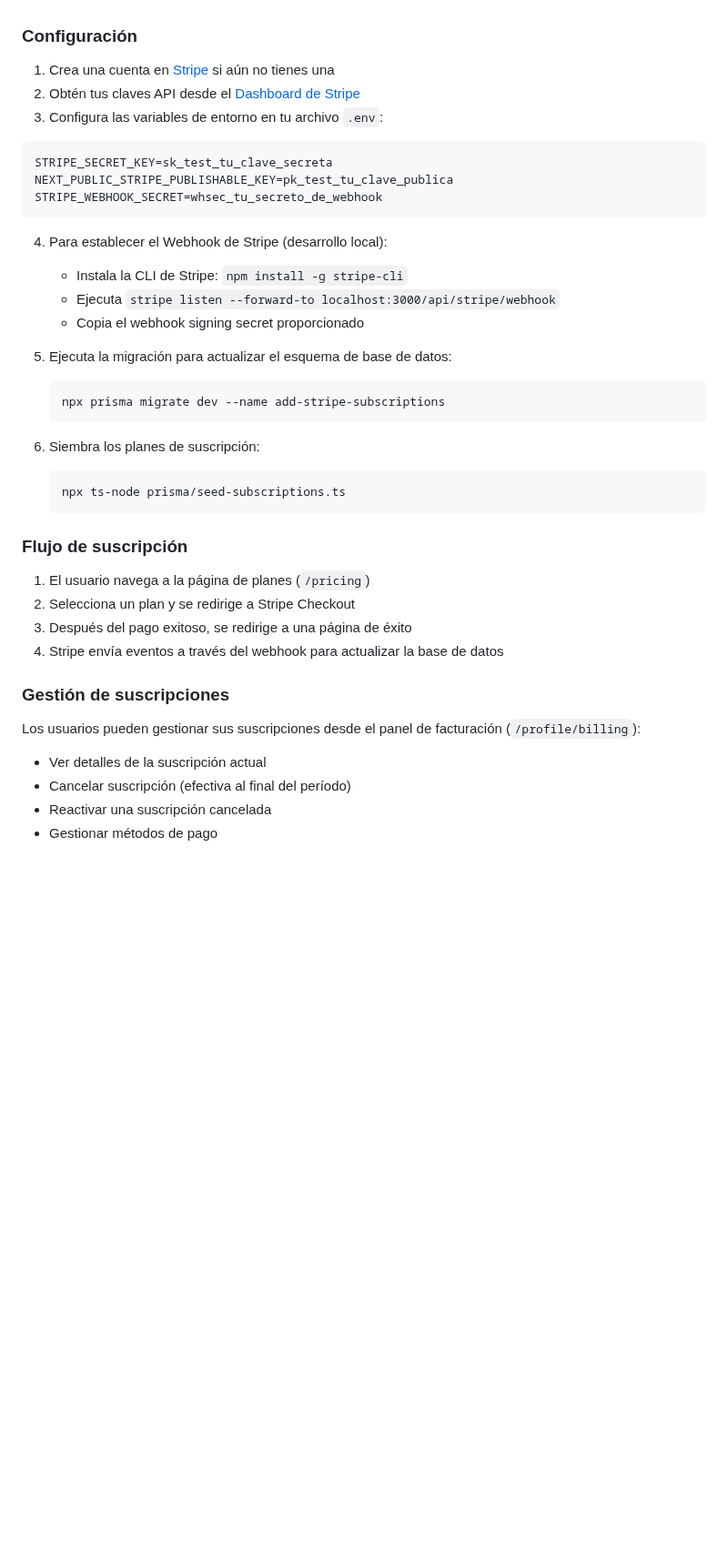
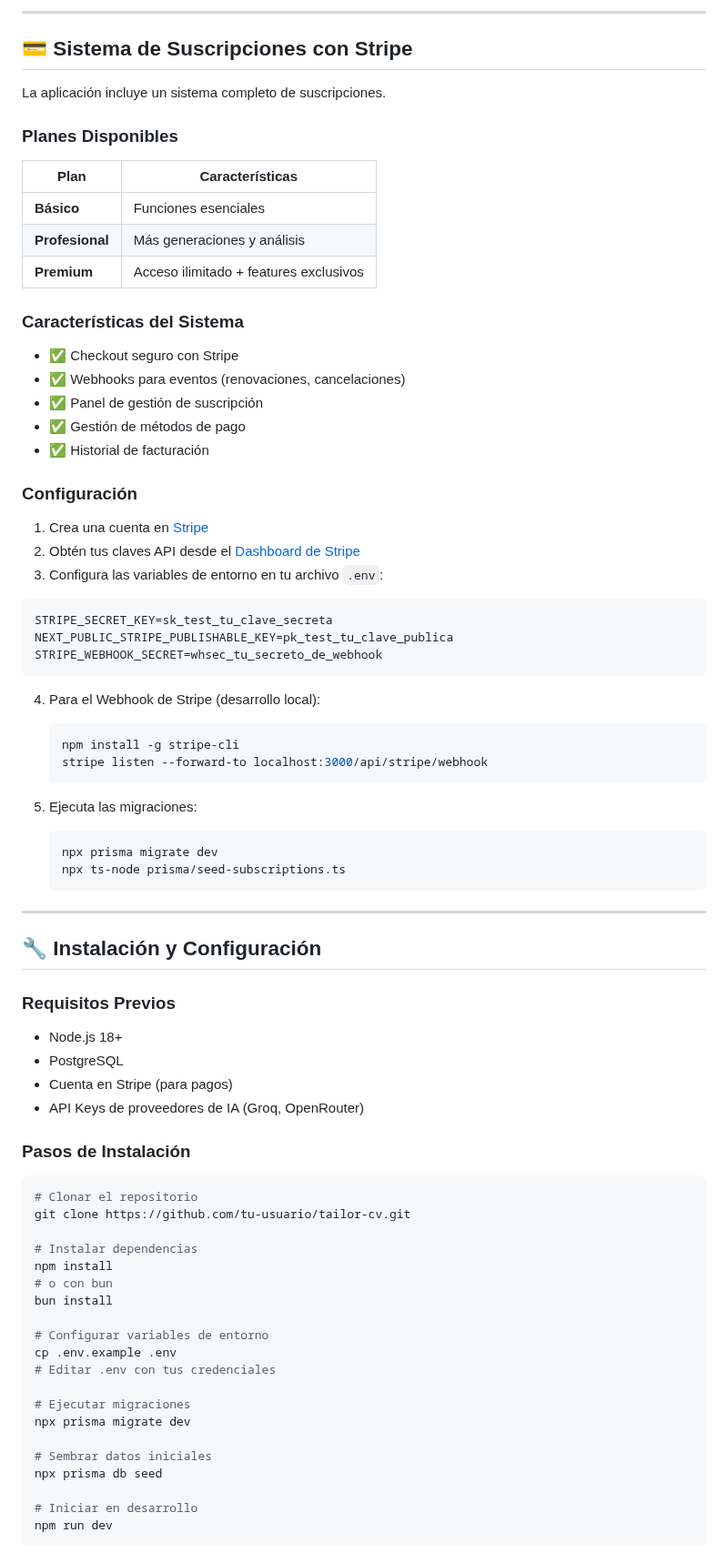
Before and after one commit to odiseo153/Tailor_cv, a Markdown page: README.md, the part around one of its changes. Shown at 91% size. GitHub-like rendering; blank space fills up the shorter version.

````diff
--- a/README.md
+++ b/README.md
@@ -48,43 +110,82 @@ La aplicación incluye un sistema completo de suscripciones utilizando Stripe co
+---
+
+## 💳 **Sistema de Suscripciones con Stripe**
+
+La aplicación incluye un sistema completo de suscripciones.
+
+### Planes Disponibles
+
+| Plan | Características |
+|------|-----------------|
+| **Básico** | Funciones esenciales |
+| **Profesional** | Más generaciones y análisis |
+| **Premium** | Acceso ilimitado + features exclusivos |
+
+### Características del Sistema
+
+- ✅ Checkout seguro con Stripe
+- ✅ Webhooks para eventos (renovaciones, cancelaciones)
+- ✅ Panel de gestión de suscripción
+- ✅ Gestión de métodos de pago
+- ✅ Historial de facturación
 
 ### Configuración
 
-1. Crea una cuenta en [Stripe](https://stripe.com) si aún no tienes una
+1. Crea una cuenta en [Stripe](https://stripe.com)
 2. Obtén tus claves API desde el [Dashboard de Stripe](https://dashboard.stripe.com/apikeys)
 3. Configura las variables de entorno en tu archivo `.env`:
 
-```
+```env
 STRIPE_SECRET_KEY=sk_test_tu_clave_secreta
 NEXT_PUBLIC_STRIPE_PUBLISHABLE_KEY=pk_test_tu_clave_publica
 STRIPE_WEBHOOK_SECRET=whsec_tu_secreto_de_webhook
 ```
 
-4. Para establecer el Webhook de Stripe (desarrollo local):
-   - Instala la CLI de Stripe: `npm install -g stripe-cli`
-   - Ejecuta `stripe listen --forward-to localhost:3000/api/stripe/webhook`
-   - Copia el webhook signing secret proporcionado
-
-5. Ejecuta la migración para actualizar el esquema de base de datos:
-   ```
-   npx prisma migrate dev --name add-stripe-subscriptions
+4. Para el Webhook de Stripe (desarrollo local):
+   ```bash
+   npm install -g stripe-cli
+   stripe listen --forward-to localhost:3000/api/stripe/webhook
    ```
 
-6. Siembra los planes de suscripción:
-   ```
+5. Ejecuta las migraciones:
+   ```bash
+   npx prisma migrate dev
    npx ts-node prisma/seed-subscriptions.ts
    ```
 
-### Flujo de suscripción
+---
 
-1. El usuario navega a la página de planes (`/pricing`)
-2. Selecciona un plan y se redirige a Stripe Checkout
-3. Después del pago exitoso, se redirige a una página de éxito
-4. Stripe envía eventos a través del webhook para actualizar la base de datos
+## 🔧 **Instalación y Configuración**
 
-### Gestión de suscripciones
+### Requisitos Previos
 
-Los usuarios pueden gestionar sus suscripciones desde el panel de facturación (`/profile/billing`):
+- Node.js 18+
+- PostgreSQL
+- Cuenta en Stripe (para pagos)
+- API Keys de proveedores de IA (Groq, OpenRouter)
 
-- Ver detalles de la suscripción actual
-- Cancelar suscripción (efectiva al final del período)
-- Reactivar una suscripción cancelada
-- Gestionar métodos de pago
+### Pasos de Instalación
+
+```bash
+# Clonar el repositorio
+git clone https://github.com/tu-usuario/tailor-cv.git
+
+# Instalar dependencias
+npm install
+# o con bun
+bun install
+
+# Configurar variables de entorno
+cp .env.example .env
+# Editar .env con tus credenciales
+
+# Ejecutar migraciones
+npx prisma migrate dev
+
+# Sembrar datos iniciales
+npx prisma db seed
+
+# Iniciar en desarrollo
+npm run dev
+```
+
````
Also changed, not shown: other parts of README.md (+154 -31 lines), images/analisis.png (added), images/analisis_result.png (added), images/cv_vista.png (deleted), images/generador_cv_resultado.png (added), images/home.png, images/vista_generador_cv_loading.png (added).
